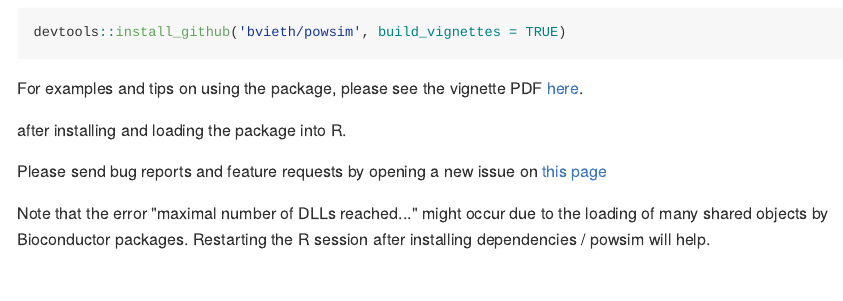
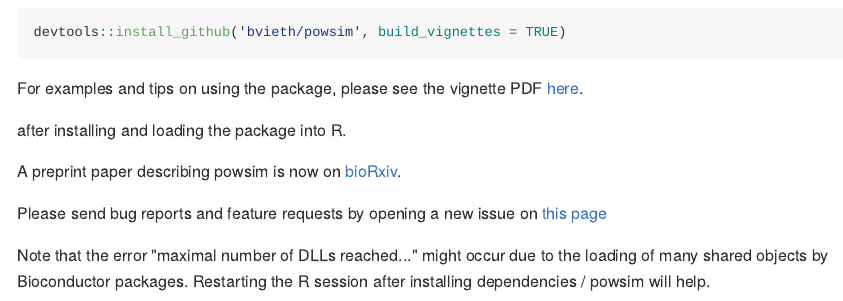
Before and after one commit to bvieth/powsim, an R Markdown document (README.Rmd): the page in a window 1100 px wide, from 920 px down. The pictures show the output file README.md that the author committed with the source, drawn offline in the style of GitHub.

Commit message:
preprint on bioRxiv

```diff
--- a/README.Rmd
+++ b/README.Rmd
@@ -58,6 +58,9 @@
 
 after installing and loading the package into R.
 
+A preprint paper describing powsim is now on [bioRxiv](https://doi.org/10.1101/117150).
+
+
 Please send bug reports and feature requests by opening a new issue on
 [this page](https://github.com/bvieth/powsim/issues)
 
```
Also changed, not shown: README.md.
